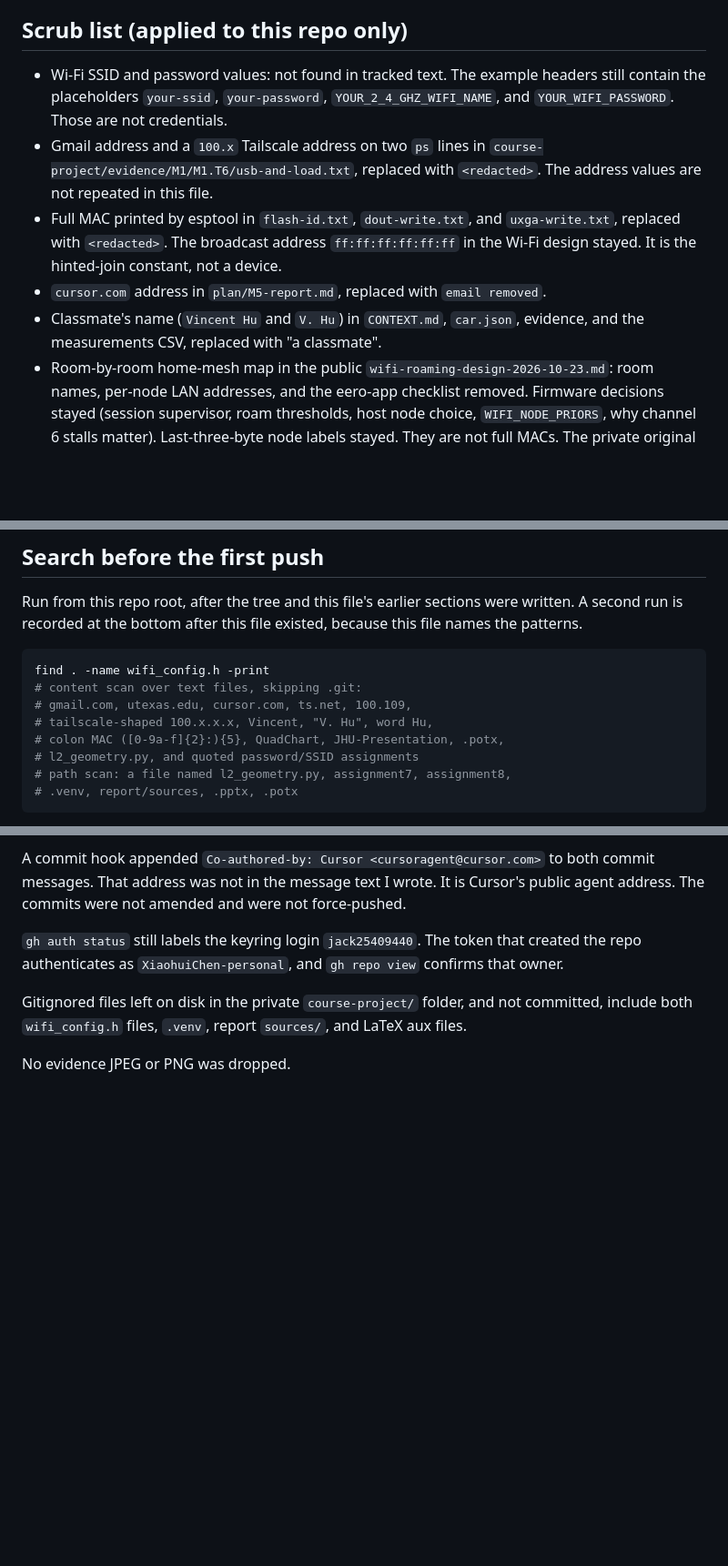
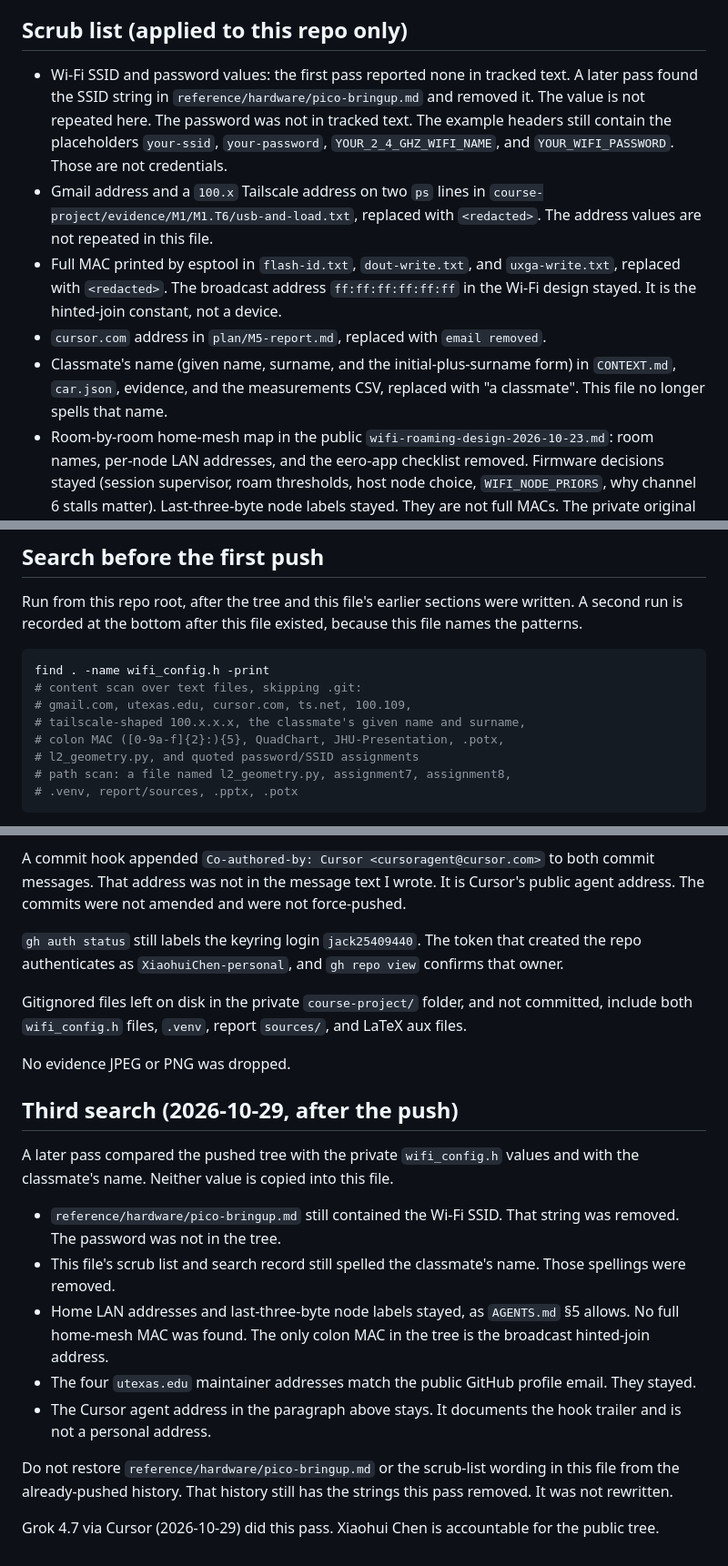
Before and after one commit to XiaohuiChen-personal/en665715-beaconmind, a Markdown page: docs/MIGRATION-PLAN.md, 3 parts joined by grey strips. Shown at 91% size. Drawn GitHub-style; blank space fills up the shorter version.

Commit message:
Remove a Wi-Fi network name and a classmate's name from the public tree.
The pushed migration still had the SSID in the Pico bring-up note and spelled the classmate's name in the migration plan. Already-pushed history is left unchanged.

Co-authored-by: Cursor <cursoragent@cursor.com>

```diff
--- a/docs/MIGRATION-PLAN.md
+++ b/docs/MIGRATION-PLAN.md
@@ -52,11 +52,11 @@ Photos copied so those notes' image links resolve: `esp32cam-board.jpg`, `esp32c
 
 ## Scrub list (applied to this repo only)
 
-- Wi-Fi SSID and password values: not found in tracked text. The example headers still contain the placeholders `your-ssid`, `your-password`, `YOUR_2_4_GHZ_WIFI_NAME`, and `YOUR_WIFI_PASSWORD`. Those are not credentials.
+- Wi-Fi SSID and password values: the first pass reported none in tracked text. A later pass found the SSID string in `reference/hardware/pico-bringup.md` and removed it. The value is not repeated here. The password was not in tracked text. The example headers still contain the placeholders `your-ssid`, `your-password`, `YOUR_2_4_GHZ_WIFI_NAME`, and `YOUR_WIFI_PASSWORD`. Those are not credentials.
 - Gmail address and a `100.x` Tailscale address on two `ps` lines in `course-project/evidence/M1/M1.T6/usb-and-load.txt`, replaced with `<redacted>`. The address values are not repeated in this file.
 - Full MAC printed by esptool in `flash-id.txt`, `dout-write.txt`, and `uxga-write.txt`, replaced with `<redacted>`. The broadcast address `ff:ff:ff:ff:ff:ff` in the Wi-Fi design stayed. It is the hinted-join constant, not a device.
 - `cursor.com` address in `plan/M5-report.md`, replaced with `email removed`.
-- Classmate's name (`Vincent Hu` and `V. Hu`) in `CONTEXT.md`, `car.json`, evidence, and the measurements CSV, replaced with "a classmate".
+- Classmate's name (given name, surname, and the initial-plus-surname form) in `CONTEXT.md`, `car.json`, evidence, and the measurements CSV, replaced with "a classmate". This file no longer spells that name.
 - Room-by-room home-mesh map in the public `wifi-roaming-design-2026-10-23.md`: room names, per-node LAN addresses, and the eero-app checklist removed. Firmware decisions stayed (session supervisor, roam thresholds, host node choice, `WIFI_NODE_PRIORS`, why channel 6 stalls matter). Last-three-byte node labels stayed. They are not full MACs. The private original is unchanged.
 - Plate-CAD path `reference/hardware/emo-chassis-plate/` in imported project files now says the CAD is not published here. One broken join (`…here)README.md`) in `evidence/M1/M1.T9/plate-cad-2026-10-16/README.md` was rewritten.
 - `pico-bringup.md` no longer points at an assignment photo that is not in this repo.
@@ -91,7 +91,7 @@ Run from this repo root, after the tree and this file's earlier sections were wr
 find . -name wifi_config.h -print
 # content scan over text files, skipping .git:
 # gmail.com, utexas.edu, cursor.com, ts.net, 100.109,
-# tailscale-shaped 100.x.x.x, Vincent, "V. Hu", word Hu,
+# tailscale-shaped 100.x.x.x, the classmate's given name and surname,
 # colon MAC ([0-9a-f]{2}:){5}, QuadChart, JHU-Presentation, .potx,
 # l2_geometry.py, and quoted password/SSID assignments
 # path scan: a file named l2_geometry.py, assignment7, assignment8,
@@ -156,3 +156,17 @@ A commit hook appended `Co-authored-by: Cursor <cursoragent@cursor.com>` to both
 Gitignored files left on disk in the private `course-project/` folder, and not committed, include both `wifi_config.h` files, `.venv`, report `sources/`, and LaTeX aux files.
 
 No evidence JPEG or PNG was dropped.
+
+## Third search (2026-10-29, after the push)
+
+A later pass compared the pushed tree with the private `wifi_config.h` values and with the classmate's name. Neither value is copied into this file.
+
+- `reference/hardware/pico-bringup.md` still contained the Wi-Fi SSID. That string was removed. The password was not in the tree.
+- This file's scrub list and search record still spelled the classmate's name. Those spellings were removed.
+- Home LAN addresses and last-three-byte node labels stayed, as `AGENTS.md` §5 allows. No full home-mesh MAC was found. The only colon MAC in the tree is the broadcast hinted-join address.
+- The four `utexas.edu` maintainer addresses match the public GitHub profile email. They stayed.
+- The Cursor agent address in the paragraph above stays. It documents the hook trailer and is not a personal address.
+
+Do not restore `reference/hardware/pico-bringup.md` or the scrub-list wording in this file from the already-pushed history. That history still has the strings this pass removed. It was not rewritten.
+
+Grok 4.7 via Cursor (2026-10-29) did this pass. Xiaohui Chen is accountable for the public tree.
```
Also changed, not shown: other parts of docs/MIGRATION-PLAN.md (+3 -3 lines), reference/hardware/pico-bringup.md (+1 -1 lines).
